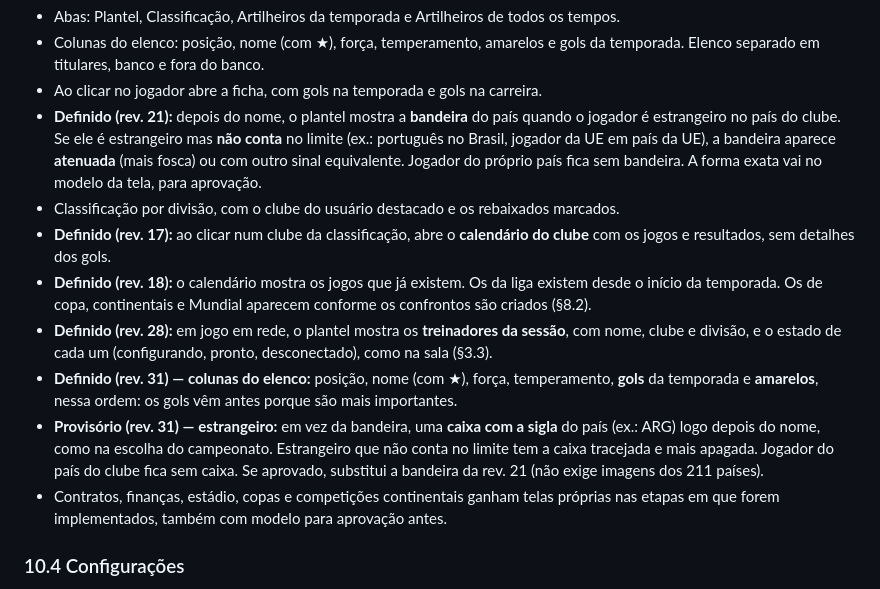
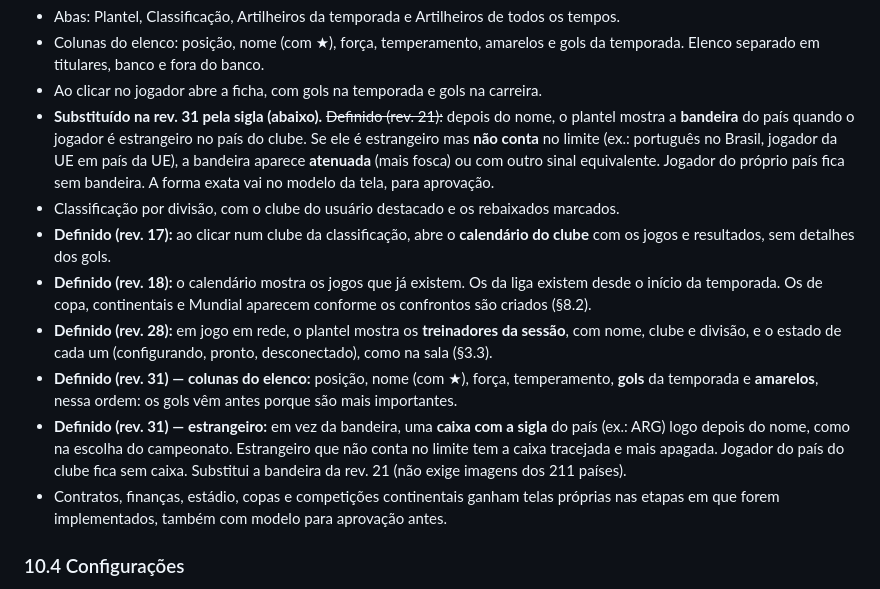
Before and after one commit to gerlingabriel/managerFoot, a Markdown page: SPEC.md, the part around the change. GitHub-like rendering.

Commit message:
SPEC rev. 31: sigla do país aprovada no lugar da bandeira
Co-Authored-By: Claude Opus 5.5 <noreply@anthropic.com>

```diff
--- a/SPEC.md
+++ b/SPEC.md
@@ -1431,7 +1431,7 @@ da mesma divisão seguem na mesma tela.
   e gols da temporada. Elenco separado em titulares, banco e fora do banco.
 - Ao clicar no jogador abre a ficha, com gols na temporada e gols na
   carreira.
-- **Definido (rev. 21):** depois do nome, o plantel mostra a **bandeira**
+- **Substituído na rev. 31 pela sigla (abaixo).** ~~Definido (rev. 21):~~ depois do nome, o plantel mostra a **bandeira**
   do país quando o jogador é estrangeiro no país do clube. Se ele é
   estrangeiro mas **não conta** no limite (ex.: português no Brasil,
   jogador da UE em país da UE), a bandeira aparece **atenuada** (mais
@@ -1451,11 +1451,11 @@ da mesma divisão seguem na mesma tela.
 - **Definido (rev. 31) — colunas do elenco:** posição, nome (com ★),
   força, temperamento, **gols** da temporada e **amarelos**, nessa ordem:
   os gols vêm antes porque são mais importantes.
-- **Provisório (rev. 31) — estrangeiro:** em vez da bandeira, uma **caixa
+- **Definido (rev. 31) — estrangeiro:** em vez da bandeira, uma **caixa
   com a sigla** do país (ex.: ARG) logo depois do nome, como na escolha do
   campeonato. Estrangeiro que não conta no limite tem a caixa tracejada e
-  mais apagada. Jogador do país do clube fica sem caixa. Se aprovado,
-  substitui a bandeira da rev. 21 (não exige imagens dos 211 países).
+  mais apagada. Jogador do país do clube fica sem caixa. Substitui a
+  bandeira da rev. 21 (não exige imagens dos 211 países).
 - Contratos, finanças, estádio, copas e competições continentais ganham
   telas próprias nas etapas em que forem implementados, também com modelo
   para aprovação antes.
```
